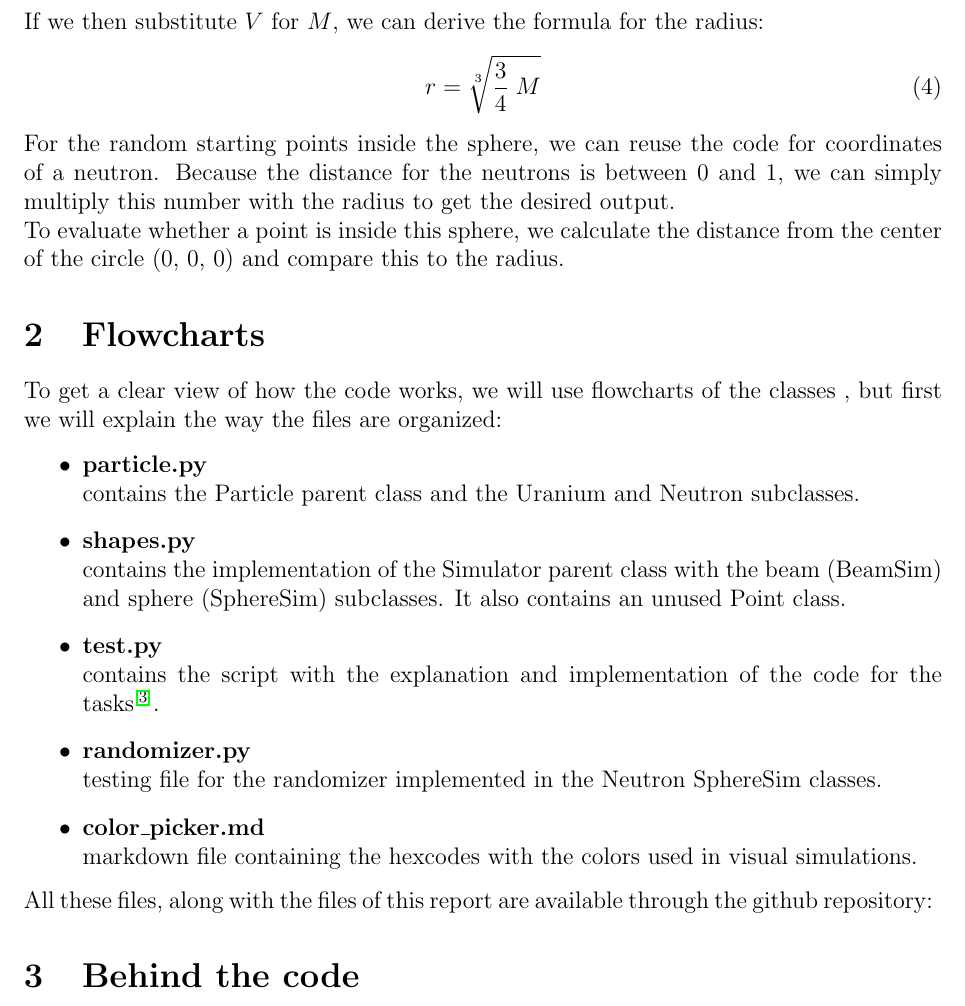
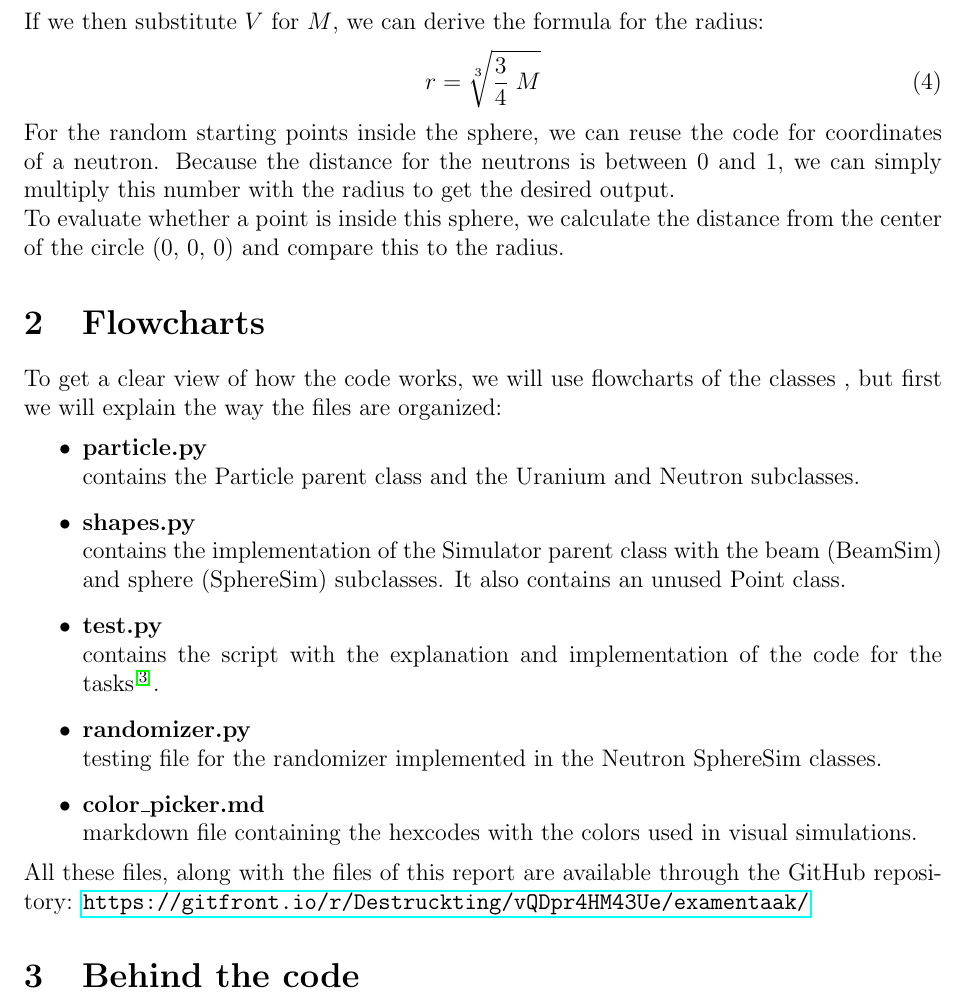
Before and after one commit to Destruckting/examentaak, a LaTeX document (report/report_fission_simulation_DA.tex, which reads report/flowcharts.tex): part of page 4 of 5, cut so that both start at the same text. Compiled offline with pdfLaTeX.

Commit message:
update to report

```diff
--- a/report/flowcharts.tex
+++ b/report/flowcharts.tex
@@ -11,4 +11,4 @@ To get a clear view of how the code works, we will use flowcharts of the classes
 	\item \textbf{color\_picker.md} \\
 	markdown file containing the hexcodes with the colors used in visual simulations.
 \end{itemize}
-All these files, along with the files of this report are available through the github repository:
+All these files, along with the files of this report are available through the GitHub repository: \url{https://gitfront.io/r/Destruckting/vQDpr4HM43Ue/examentaak/}
```
Also changed, not shown: report/report_fission_simulation_DA.pdf, 3 other files.
